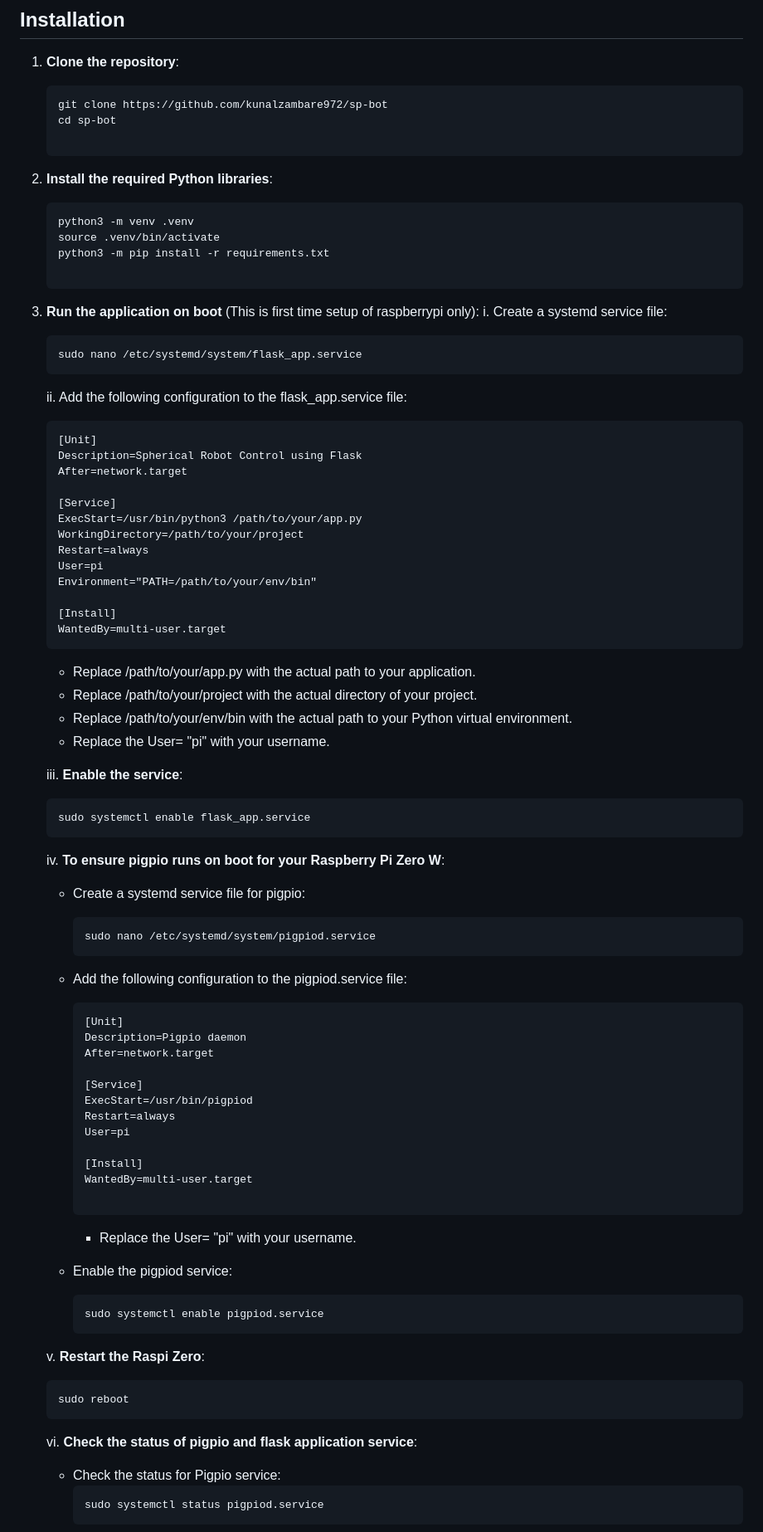
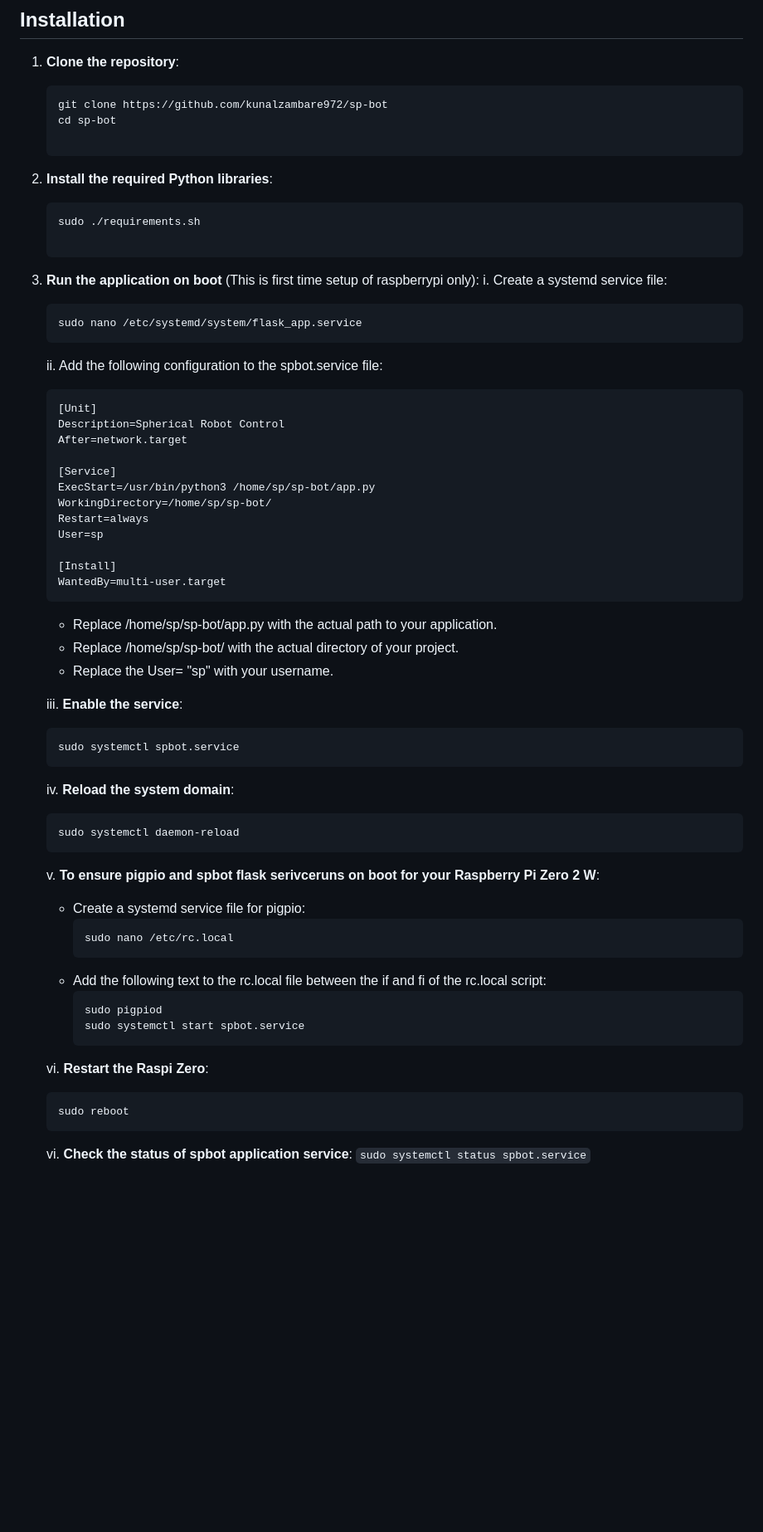
Before and after one commit to kunalzambare972/sp-bot, a Markdown page: README.md, the part around one of its changes. Shown at 83% size. Drawn GitHub-style; blank space fills up the shorter version.

````diff
--- a/README.md
+++ b/README.md
@@ -29,74 +29,61 @@ This project is built for Raspberry Pi Zero W, using the following main componen
 
 2. **Install the required Python libraries**:
    ```bash
-   python3 -m venv .venv
-   source .venv/bin/activate
-   python3 -m pip install -r requirements.txt
+   sudo ./requirements.sh
 
 3. **Run the application on boot** (This is first time setup of raspberrypi only):</br>
-   i. Create a systemd service file:</br>
+   i. Create  a systemd service file:</br>
       ```
       sudo nano /etc/systemd/system/flask_app.service
       ```
-   ii. Add the following configuration to the flask_app.service file:</br>
+   ii. Add the following configuration to the spbot.service file:</br>
       ```
       [Unit]
-      Description=Spherical Robot Control using Flask
+      Description=Spherical Robot Control
       After=network.target
 
       [Service]
-      ExecStart=/usr/bin/python3 /path/to/your/app.py
-      WorkingDirectory=/path/to/your/project
+      ExecStart=/usr/bin/python3 /home/sp/sp-bot/app.py
+      WorkingDirectory=/home/sp/sp-bot/
       Restart=always
-      User=pi
-      Environment="PATH=/path/to/your/env/bin"
+      User=sp
 
       [Install]
       WantedBy=multi-user.target
       ```
-      - Replace /path/to/your/app.py with the actual path to your application.</br>
-      - Replace /path/to/your/project with the actual directory of your project.</br>
-      - Replace /path/to/your/env/bin with the actual path to your Python virtual environment.</br>
-      - Replace the User= "pi" with your username. </br>
+      - Replace /home/sp/sp-bot/app.py with the actual path to your application.</br>
+      - Replace /home/sp/sp-bot/ with the actual directory of your project.</br>
+      - Replace the User= "sp" with your username. </br>
+
 
    iii. **Enable the service**:</br>
       ```
-      sudo systemctl enable flask_app.service
+      sudo systemctl spbot.service
       ```
-   iv. **To ensure pigpio runs on boot for your Raspberry Pi Zero W**:</br>
+
+   iv. **Reload the system domain**:</br>
+      ```
+      sudo systemctl daemon-reload
+      ```
+
+
+   v. **To ensure pigpio and spbot flask serivceruns on boot for your Raspberry Pi Zero 2 W**:</br>
       - Create a systemd service file for pigpio:</br>
         ```
-        sudo nano /etc/systemd/system/pigpiod.service
+        sudo nano /etc/rc.local
         ```
-      - Add the following configuration to the pigpiod.service file:</br>
+      - Add the following text to the rc.local file between the if and fi of the rc.local script:</br>
         ```
-        [Unit]
-        Description=Pigpio daemon
-        After=network.target
+        sudo pigpiod
+        sudo systemctl start spbot.service
+        ```
 
-        [Service]
-        ExecStart=/usr/bin/pigpiod
-        Restart=always
-        User=pi
-
-        [Install]
-        WantedBy=multi-user.target
-
-        ```
-        * Replace the User= "pi" with your username.</br>
-
-      - Enable the pigpiod service:</br>
-         ```
-         sudo systemctl enable pigpiod.service
-         ```
-
-   v. **Restart the Raspi Zero**:
+   vi. **Restart the Raspi Zero**:
       ```
       sudo reboot
       ```
 
-   vi. **Check the status of pigpio and flask application service**:</br>
-      - Check the status for Pigpio service:</br>
+   vi. **Check the status of spbot application service**:</br>
         ```
-        sudo systemctl status pigpiod.service
+        sudo systemctl status spbot.service
         ```
````
Also changed, not shown: other parts of README.md (+0 -15 lines).
